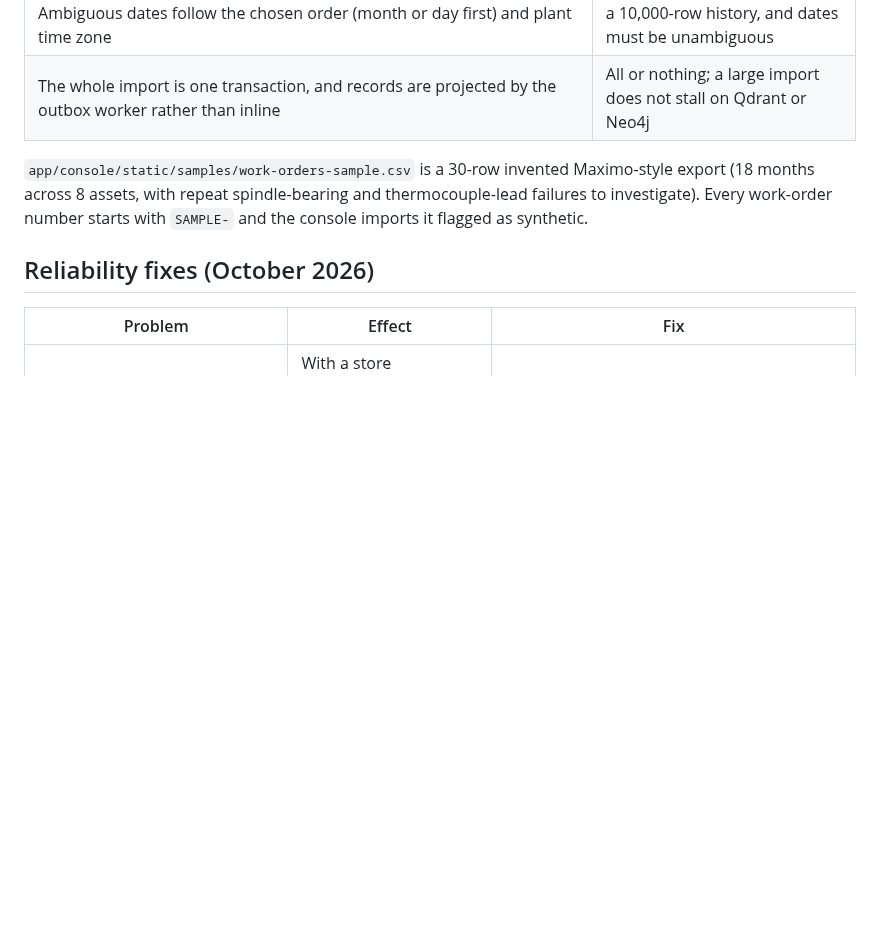
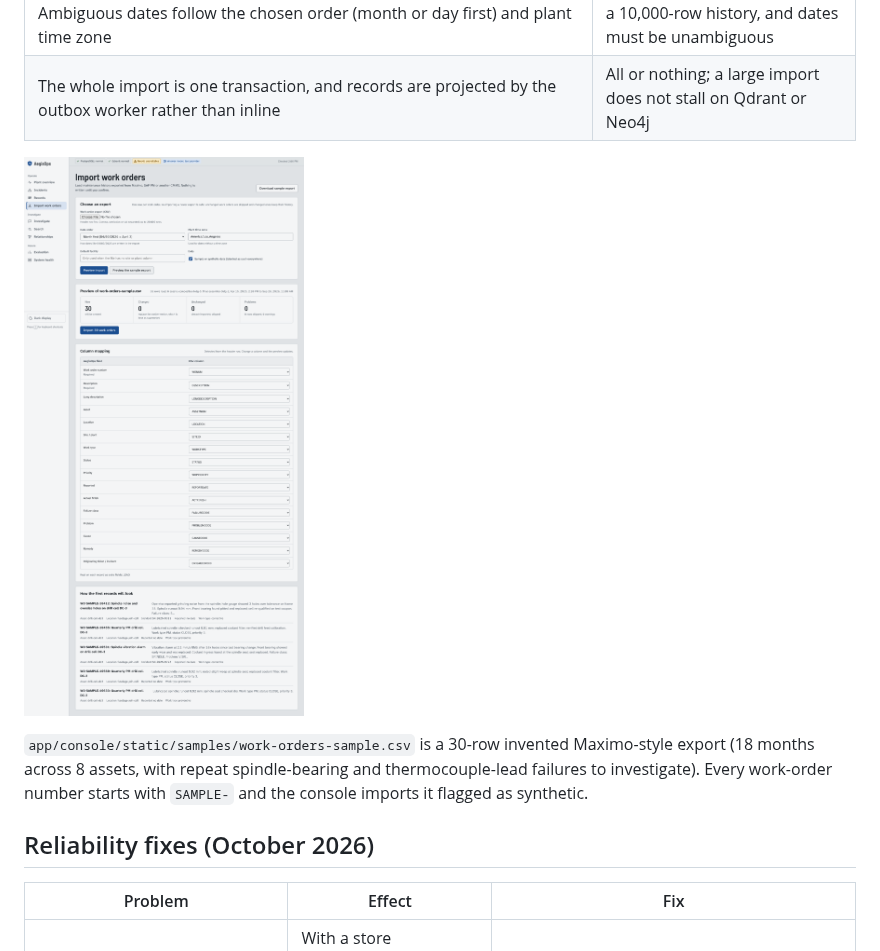
Before and after one commit to Uzu-mak/AegisOps-AI-Multimodal-Enterprise-GraphRAG-Reliability-Platform, a Markdown page: README.md, the part around the change. GitHub-like rendering; pictures changed too: docs/images/console-import.png (added); blank space fills up the shorter version.

Commit message:
Add import preview screenshot to README
Co-Authored-By: Claude Opus 5.5 <noreply@anthropic.com>
Claude-Session: https://claude.ai/code/session_01F8ZqmwDRouVU4fq7w22TQn

```diff
--- a/README.md
+++ b/README.md
@@ -199,6 +199,8 @@ python -m app.ingestion.work_orders jobs.csv --map wo_number=Job --map descripti
 | `incident_id` is set only from an originating ticket, service request or notification column. An incident counts as resolved when every work order against it is closed in the CMMS | AegisOps never invents incidents; records still connect through asset, location and site |
 | Bad rows are reported by row number and skipped; the rest import. Ambiguous dates follow the chosen order (month or day first) and plant time zone | One bad row should not block a 10,000-row history, and dates must be unambiguous |
 | The whole import is one transaction, and records are projected by the outbox worker rather than inline | All or nothing; a large import does not stall on Qdrant or Neo4j |
+
+![Import preview: counts, editable column mapping and how the first records will look](docs/images/console-import.png)
 
 `app/console/static/samples/work-orders-sample.csv` is a 30-row invented Maximo-style export (18 months across 8 assets, with repeat spindle-bearing and thermocouple-lead failures to investigate). Every work-order number starts with `SAMPLE-` and the console imports it flagged as synthetic.
 
```
